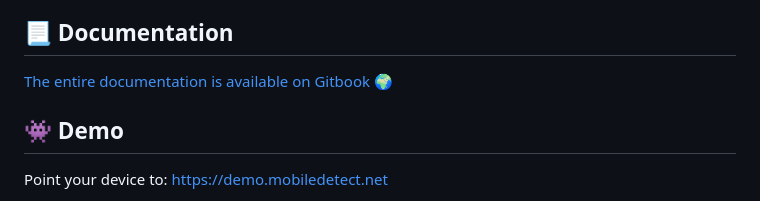
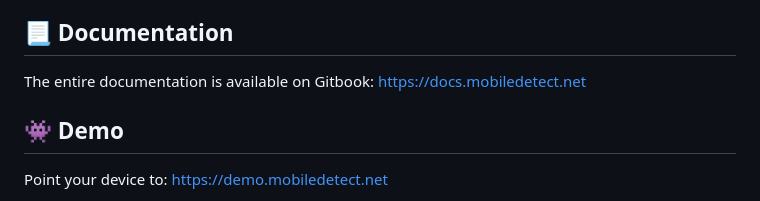
Before and after one commit to serbanghita/Mobile-Detect, a Markdown page: README.md, the part around the change. Rendered like a GitHub page.

Commit message:
Update README.md
subdomain for docs

```diff
--- a/README.md
+++ b/README.md
@@ -36,7 +36,7 @@ Special thanks to:
 
 ## 📃 Documentation
 
-[The entire documentation is available on Gitbook 🌍](https://mobile-detect.gitbook.io/)
+The entire documentation is available on Gitbook: [https://docs.mobiledetect.net](https://docs.mobiledetect.net)
 
 ## 👾 Demo
 
```
